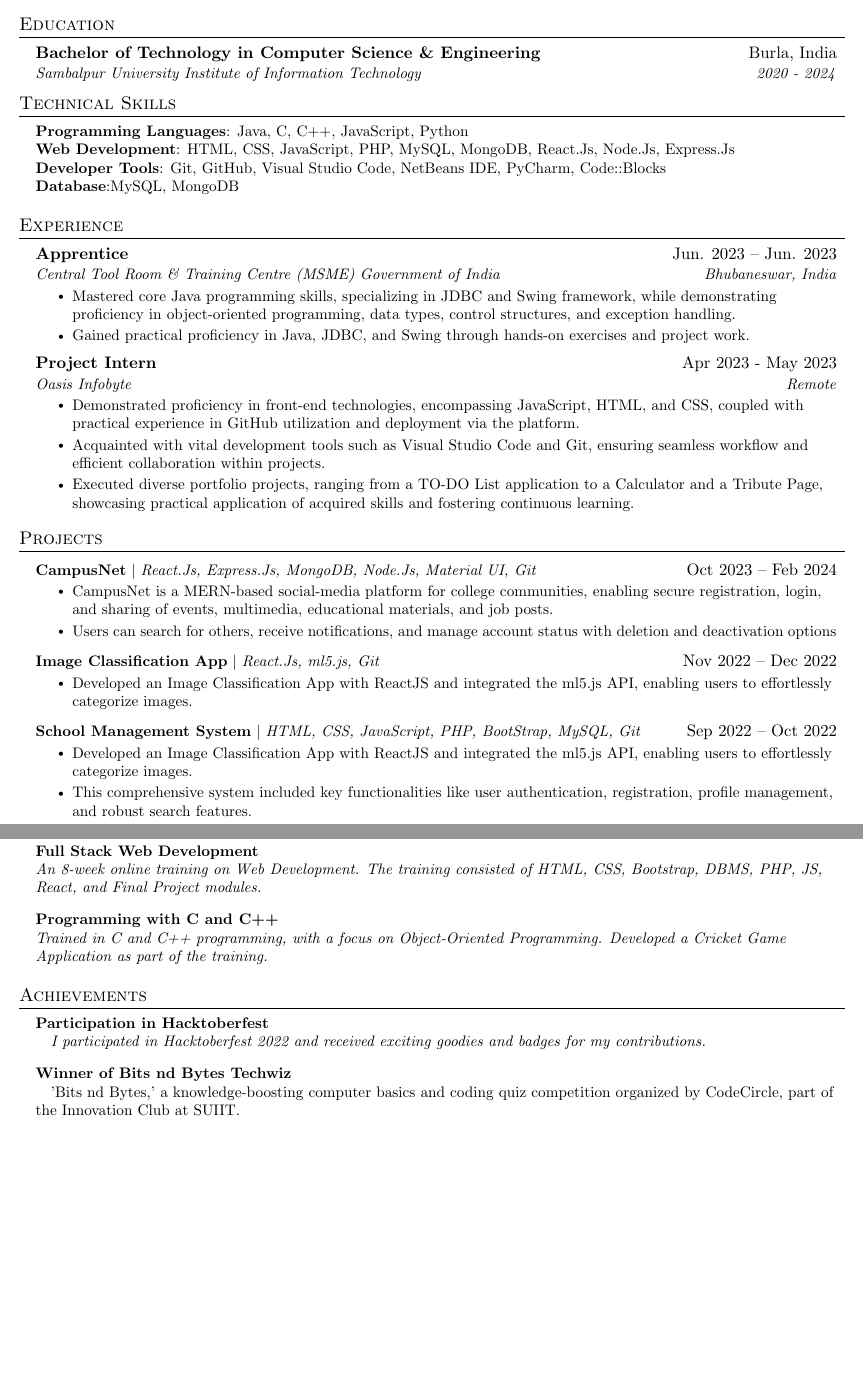
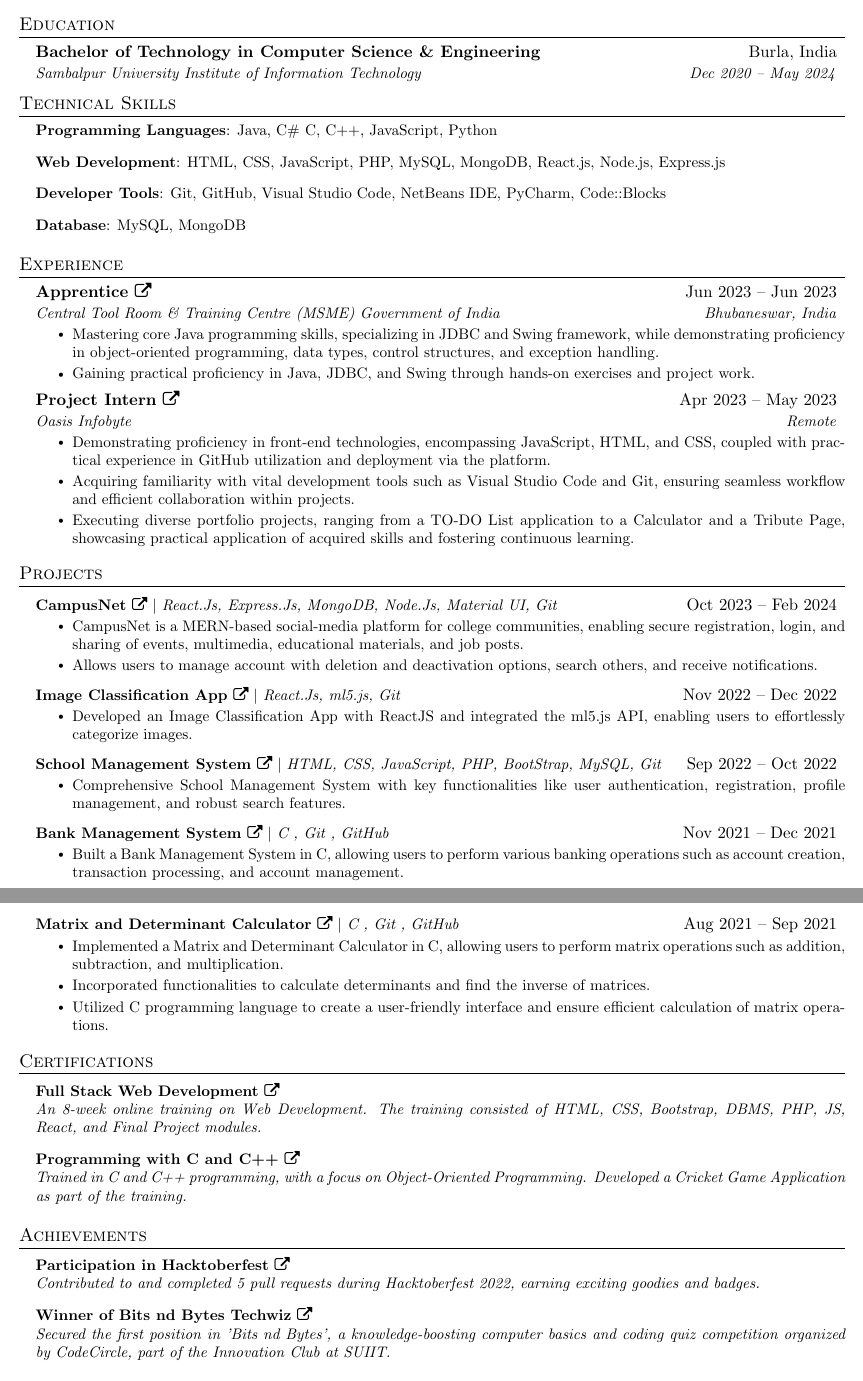
Before and after one commit to Sid70/Siddhanta_Choudhury_Resume, a LaTeX CV (My_Resume.tex): two parts of pages 1 and 2 of 2, joined at a grey line, cut so that both start at the same text, the shorter picture padded with empty space. Compiled offline with pdfLaTeX.

Commit message:
Update My_Resume.tex

```diff
--- a/My_Resume.tex
+++ b/My_Resume.tex
@@ -17,15 +17,17 @@
 \usepackage{fancyhdr}
 \usepackage[english]{babel}
 \usepackage{tabularx}
+\usepackage{fontawesome}
+\usepackage{ragged2e} % for justifying text
 \input{glyphtounicode}
 
 
 %----------FONT OPTIONS----------
-% sans-serif
+% % sans-serif
 % \usepackage[sfdefault]{FiraSans}
 % \usepackage[sfdefault]{roboto}
-% \usepackage[sfdefault]{noto-sans}
-% \usepackage[default]{sourcesanspro}
+% % \usepackage[sfdefault]{noto-sans}
+% % \usepackage[default]{sourcesanspro}
 
 % serif
 % \usepackage{CormorantGaramond}
@@ -123,96 +125,107 @@ As a soon-to-graduate aspiring software engineer skilled in \textbf{Java},\textb
 \section{Education}
   \resumeSubHeadingListStart
     \resumeSubheading
-      {Bachelor of Technology in Computer Science \& Engineering
-}{Burla, India}
-      {Sambalpur University Institute of Information Technology}{2020 - 2024}
+      {Bachelor of Technology in Computer Science \& Engineering}{Burla, India}
+      {Sambalpur University Institute of Information Technology}{Dec 2020 -- May 2024}
   \resumeSubHeadingListEnd
+
 
 %-----------PROGRAMMING SKILLS-----------
 \section{Technical Skills}
 \begin{itemize}[leftmargin=0.15in, label={}]
-    \small{\item{
-     \textbf{Programming Languages}{: Java, C, C++, JavaScript, Python} \\
-     \textbf{Web Development}{: HTML, CSS, JavaScript, PHP, MySQL, MongoDB, React.Js, Node.Js, Express.Js} \\
-     \textbf{Developer Tools}{: Git, GitHub, Visual Studio Code, NetBeans IDE, PyCharm, Code::Blocks } \\
-     \textbf{Database}{:MySQL, MongoDB}
-    }}
+    \item \small{\textbf{Programming Languages}: Java, C\# C, C++, JavaScript, Python}
+    \item \small{\textbf{Web Development}: HTML, CSS, JavaScript, PHP, MySQL, MongoDB, React.js, Node.js, Express.js}
+    \item \small{\textbf{Developer Tools}: Git, GitHub, Visual Studio Code, NetBeans IDE, PyCharm, Code::Blocks}
+    \item \small{\textbf{Database}: MySQL, MongoDB}
 \end{itemize}
 
 
+
+\justify
 %-----------EXPERIENCE-----------
 \section{Experience}
 \resumeSubHeadingListStart
 
 %-------------------------------------------
-
 \resumeSubheading
-      {\textbf{Apprentice}}{Jun. 2023 -- Jun. 2023}
-      {Central Tool Room \& Training Centre (MSME) Government of India
-}{Bhubaneswar, India}
+{\textbf{Apprentice \href{https://drive.google.com/file/d/1yb3f4qoekCHchpvl5ON7zSnXUrwH0Pao/view}{\faExternalLink}}}{Jun 2023 -- Jun 2023}
+{Central Tool Room \& Training Centre (MSME) Government of India}{Bhubaneswar, India}
 \resumeItemListStart
-      \resumeItem{Mastered core Java programming skills, specializing in JDBC and Swing framework, while demonstrating proficiency in object-oriented programming, data types, control structures, and exception handling.}
-        \resumeItem{Gained practical proficiency in Java, JDBC, and Swing through hands-on exercises and project work.}
+\resumeItem{Mastering core Java programming skills, specializing in JDBC and Swing framework, while demonstrating proficiency in object-oriented programming, data types, control structures, and exception handling.}
+\resumeItem{Gaining practical proficiency in Java, JDBC, and Swing through hands-on exercises and project work.}
 \resumeItemListEnd
 
+%-------------------------------------------
 \resumeSubheading
-      {Project Intern}{Apr 2023 - May 2023}
+{Project Intern \href{https://drive.google.com/file/d/1-nx_JJNNnDPMFFT1Su_ZaUaRVpvAeeM0/view}{\faExternalLink}}{Apr 2023 -- May 2023}
 {Oasis Infobyte}{Remote}
 \resumeItemListStart
-        \resumeItem{Demonstrated proficiency in front-end technologies, encompassing JavaScript, HTML, and CSS, coupled with practical experience in GitHub utilization and deployment via the platform.}
-        \resumeItem{Acquainted with vital development tools such as Visual Studio Code and Git, ensuring seamless workflow and efficient collaboration within projects.}
-        \resumeItem{Executed diverse portfolio projects, ranging from a TO-DO List application to a Calculator and a Tribute Page, showcasing practical application of acquired skills and fostering continuous learning.}
+\resumeItem{Demonstrating proficiency in front-end technologies, encompassing JavaScript, HTML, and CSS, coupled with practical experience in GitHub utilization and deployment via the platform.}
+\resumeItem{Acquiring familiarity with vital development tools such as Visual Studio Code and Git, ensuring seamless workflow and efficient collaboration within projects.}
+\resumeItem{Executing diverse portfolio projects, ranging from a TO-DO List application to a Calculator and a Tribute Page, showcasing practical application of acquired skills and fostering continuous learning.}
 \resumeItemListEnd
 
 \resumeSubHeadingListEnd
+
 
 
 % -----------PROJECTS-----------
 \section{Projects}
 \resumeSubHeadingListStart
     \resumeProjectHeading
-         {\textbf{CampusNet} $|$ \emph{React.Js, Express.Js, MongoDB, Node.Js, Material UI, Git}}{Oct 2023 -- Feb 2024}
+        {\textbf{CampusNet \href{https://github.com/Sid70/CampusNet}{\faExternalLink}} $|$ \emph{React.Js, Express.Js, MongoDB, Node.Js, Material UI, Git}}{Oct 2023 -- Feb 2024}
         \resumeItemListStart
             \resumeItem{CampusNet is a MERN-based social-media platform for college communities, enabling secure registration, login, and sharing of events, multimedia, educational materials, and job posts.}
-           \resumeItem{Users can search for others, receive notifications, and manage account status with deletion and deactivation options}
+            \resumeItem{Allows users to manage account with deletion and deactivation options, search others, and receive notifications.}
         \resumeItemListEnd
     \resumeProjectHeading
-         {\textbf{Image Classification App} $|$ \emph{React.Js, ml5.js, Git}}{Nov 2022 -- Dec 2022}
+        {\textbf{Image Classification App \href{https://github.com/Sid70/Image-Classification-App}{\faExternalLink}} $|$ \emph{React.Js, ml5.js, Git}}{Nov 2022 -- Dec 2022}
         \resumeItemListStart
             \resumeItem{Developed an Image Classification App with ReactJS and integrated the ml5.js API, enabling users to effortlessly categorize images.}
         \resumeItemListEnd
     \resumeProjectHeading
-        {\textbf{School Management System} $|$ \emph{HTML, CSS, JavaScript, PHP, BootStrap, MySQL, Git}}{Sep 2022 -- Oct 2022}
+        {\textbf{School Management System \href{https://github.com/Sid70/School-Management-System}{\faExternalLink}} $|$ \emph{HTML, CSS, JavaScript, PHP, BootStrap, MySQL, Git}}{Sep 2022 -- Oct 2022}
         \resumeItemListStart
-           \resumeItem{Developed an Image Classification App with ReactJS and integrated the ml5.js API, enabling users to effortlessly categorize images.}
-           \resumeItem{This comprehensive system included key functionalities like user authentication, registration, profile management, and robust search features.
-}
+            \resumeItem{Comprehensive School Management System with key functionalities like user authentication, registration, profile management, and robust search features.}
         \resumeItemListEnd
+    \resumeProjectHeading
+        {\textbf{Bank Management System \href{https://github.com/Sid70/Bank-Mnagement-system-In-C}{\faExternalLink}} $|$ \emph{C , Git , GitHub}}{Nov 2021 -- Dec 2021}
+        \resumeItemListStart
+            \resumeItem{Built a Bank Management System in C, allowing users to perform various banking operations such as account creation, transaction processing, and account management.}
+        \resumeItemListEnd
+    \resumeProjectHeading
+        {\textbf{Matrix and Determinant Calculator \href{https://github.com/Sid70/Matrix-and-Determinant-Calculator-in-C}{\faExternalLink}} $|$ \emph{C , Git , GitHub}}{Aug 2021 -- Sep 2021}
+        \resumeItemListStart
+            \resumeItem{Implemented a Matrix and Determinant Calculator in C, allowing users to perform matrix operations such as addition, subtraction, and multiplication.}
+            \resumeItem{Incorporated functionalities to calculate determinants and find the inverse of matrices.}
+            \resumeItem{Utilized C programming language to create a user-friendly interface and ensure efficient calculation of matrix operations.}
+        \resumeItemListEnd
+
 \resumeSubHeadingListEnd
-
 
 %-----------Certifications-----------
 \section{Certifications}
 \begin{itemize}[leftmargin=0.15in, label={}]
-    \small{\item{
-     \textbf{Full Stack Web Development} \\
-     \textit{An 8-week online training on Web Development. The training consisted of HTML, CSS, Bootstrap, DBMS, PHP, JS, React, and Final Project modules.} \\
-    }}
-\small{\item{
-     \textbf{Programming with C and C++} \\
-     \textit{Trained in C and C++ programming, with a focus on Object-Oriented Programming. Developed a Cricket Game Application as part of the training.} \\
-    }}
+    \small{
+        \item{
+            \textbf{Full Stack Web Development \href{https://trainings.internshala.com/view_certificate/9B3A0AA2-A803-BF47-11F5-14676C3F5113/FA1CD614-1868-1D86-30C0-C723850D99F9/}{\faExternalLink}} \\
+            \textit{An 8-week online training on Web Development. The training consisted of HTML, CSS, Bootstrap, DBMS, PHP, JS, React, and Final Project modules.}
+        }
+        \item{
+            \textbf{Programming with C and C++ \href{https://trainings.internshala.com/view_certificate/F7A8BF3B-ACC5-C888-E3D4-4B60C3284DE5/8B7122CB-E39D-A3BC-50C9-DDDFE471AC00/}{\faExternalLink}} \\
+            \textit{Trained in C and C++ programming, with a focus on Object-Oriented Programming. Developed a Cricket Game Application as part of the training.}
+        }
+    }
 \end{itemize}
-
 
 %-----------Achievements-----------
 \section{Achievements}
 \begin{itemize}[leftmargin=0.15in, label={}]
-    \small{\item{
-     \textbf{Participation in Hacktoberfest} \\
-     \textit{\hspace{10pt}I participated in Hacktoberfest 2022 and received exciting goodies and badges for my contributions.} \\
-    }}
-\small{\item{
-     \textbf{Winner of Bits nd Bytes Techwiz} \\
-    \hspace{10pt}'Bits nd Bytes,' a knowledge-boosting computer basics and coding quiz competition organized by CodeCircle, part of the Innovation Club at SUIIT.\\
-    }}
+    \small{
+        \item{
+            \textbf{Participation in Hacktoberfest \href{https://www.holopin.io/@sid70}{\faExternalLink}} \\
+            \textit{\hspace{0.2cm}Contributed to and completed 5 pull requests during Hacktoberfest 2022, earning exciting goodies and badges.}
+        }
+        \item{
+            \textbf{Winner of Bits nd Bytes Techwiz \href{https://unstop.com/api/certificate/12a81d6b-87d1-4cd1-8b92-b486f11b2dc1}{\faExternalLink}} \\
+            \textit{\hspace{0.2cm}Secured the first position in 'Bits nd Bytes', a knowledge-boosting computer basics and coding quiz competition organized by CodeCircle, part of the Innovation Club at SUIIT.}
```
Also changed, not shown: My_Resume.tex (28 more changed lines). Lines whose indentation alone changed are shown as unchanged.
